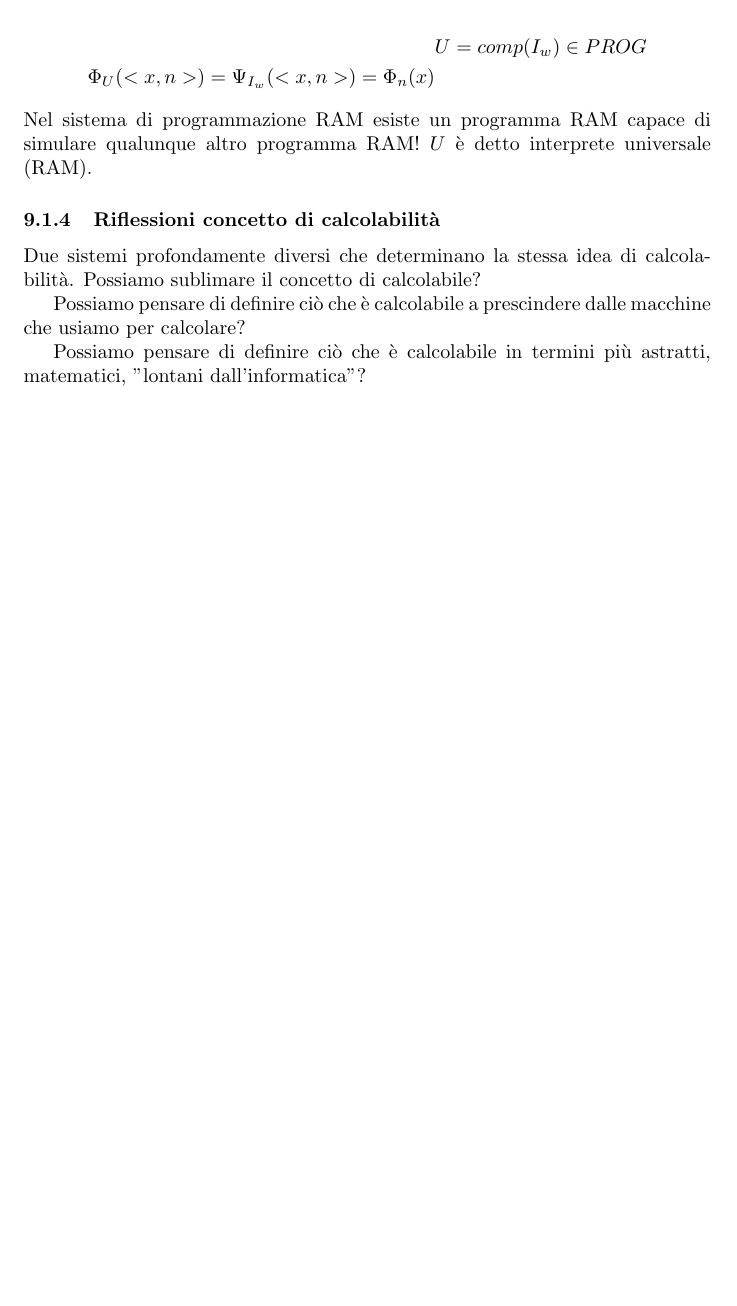
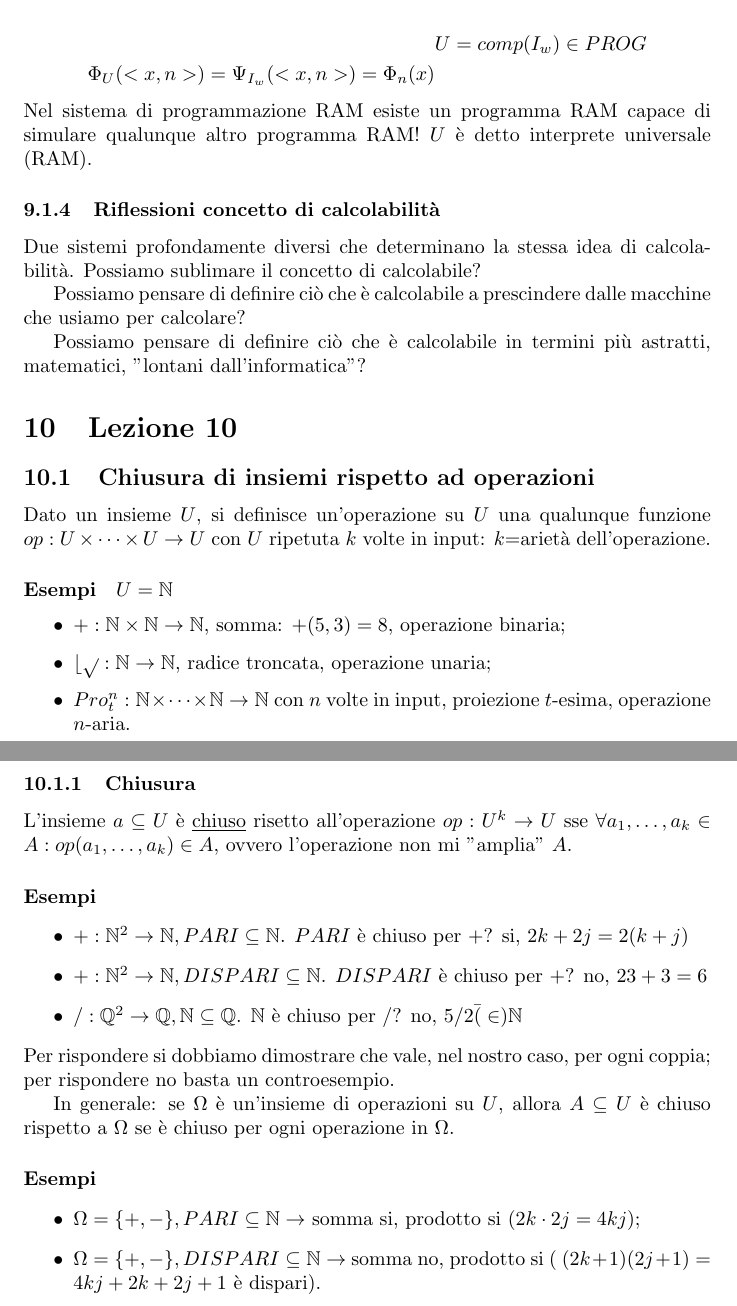
Before and after one commit to giosumarin/NOTES_UNIMI, a LaTeX document (INFORMATICA_TEORICA/main.tex): part of page 21 of 21 before the commit and two parts of pages 21 and 22 of 22 after it, the two joined at a grey line, cut so that both start at the same text, the shorter picture padded with empty space. Compiled offline with pdfLaTeX.

Commit message:
metà lez10 + correzioni lez2

```diff
--- a/INFORMATICA_TEORICA/main.tex
+++ b/INFORMATICA_TEORICA/main.tex
@@ -1005,5 +1005,34 @@ Possiamo pensare di definire ciò che è calcolabile a prescindere dalle macchin
 Possiamo pensare di definire ciò che è calcolabile in termini più astratti, matematici, "lontani dall'informatica"?
 
 
+\section{Lezione 10}
+\subsection{Chiusura di insiemi rispetto ad operazioni}
+Dato un insieme $U$, si definisce un'operazione su $U$ una qualunque funzione $op:U\times \dots \times U \rightarrow U$ con $U$ ripetuta $k$ volte in input: $k$=arietà dell'operazione.
+\paragraph{Esempi} $U=\mathbb{N}$
+\begin{itemize}
+	\item $+:\mathbb{N} \times \mathbb{N} \rightarrow \mathbb{N}$, somma: $+(5,3)=8$, operazione binaria;
+	\item $\lfloor \sqrt{} : \mathbb{N} \rightarrow \mathbb{N}$, radice troncata, operazione unaria;
+	\item $Pro_t^n: \mathbb{N} \times \dots \times \mathbb{N} \rightarrow \mathbb{N}$ con $n$ volte in input, proiezione $t$-esima, operazione $n$-aria.
+\end{itemize}
+\subsubsection{Chiusura}
+L'insieme $a \subseteq U$ è \underline{chiuso} risetto all'operazione $op:U^k \rightarrow U$ sse $\forall a_1, \dots, a_k \in A: op(a_1, \dots, a_k) \in A$, ovvero l'operazione non mi "amplia" $A$.
+\paragraph{Esempi}
+\begin{itemize}
+	\item $+: \mathbb{N}^2 \rightarrow \mathbb{N}, PARI \subseteq \mathbb{N}$. $PARI$ è chiuso per $+$? si, $2k + 2j =2(k+j)$
+	\item $+: \mathbb{N}^2 \rightarrow \mathbb{N}, DISPARI \subseteq \mathbb{N}$. $DISPARI$ è chiuso per $+$? no, $23+3=6$
+	\item $/: \mathbb{Q}^2 \rightarrow \mathbb{Q}, \mathbb{N} \subseteq \mathbb{Q}$. $\mathbb{N}$ è chiuso per $/$? no, $5/2 \bar(\in) \mathbb{N}$
+\end{itemize}
+Per rispondere si dobbiamo dimostrare che vale, nel nostro caso, per ogni coppia; per rispondere no basta un controesempio.
+
+
+
+
+In generale: se $\Omega$ è un'insieme di operazioni su $U$, allora $A \subseteq U$ è chiuso rispetto a $\Omega$ se è chiuso per ogni operazione in $\Omega$.
+\paragraph{Esempi}
+\begin{itemize}
+	\item $\Omega = \{ +, - \}, PARI \subseteq \mathbb{N} \rightarrow$ somma si, prodotto si ($2k \cdot 2j = 4kj$);
+	\item $\Omega = \{ +, - \}, DISPARI \subseteq \mathbb{N} \rightarrow$ somma no, prodotto si ( $(2k+1)  (2j+1) = 4kj+2k+2j+1$ è dispari).
+\end{itemize}
+
 
 \end{document}
```
Also changed, not shown: INFORMATICA_TEORICA/main.pdf, INFORMATICA_TEORICA/main.tex (6 more changed lines).
